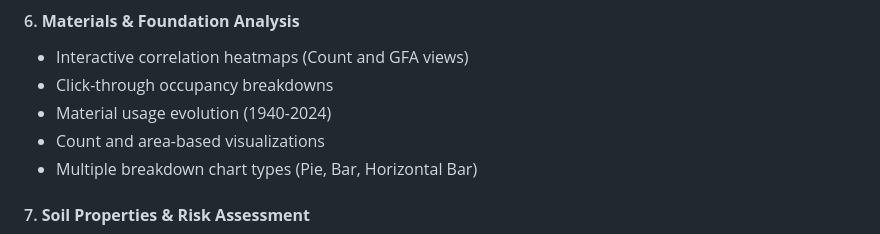
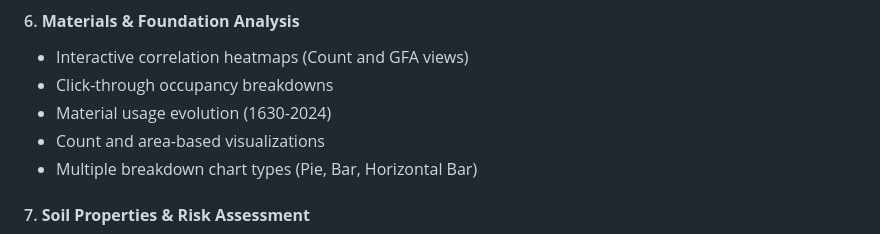
Before and after one commit to Structural-Futures-Lab/MA-building-stock, a Markdown page: README.md, the part around the change. GitHub-like rendering.

```diff
--- a/README.md
+++ b/README.md
@@ -81,7 +81,7 @@ The final dataset contains **72 columns** of building attributes
 #### 6. **Materials & Foundation Analysis**
 - Interactive correlation heatmaps (Count and GFA views)
 - Click-through occupancy breakdowns
-- Material usage evolution (1940-2024)
+- Material usage evolution (1630-2024)
 - Count and area-based visualizations
 - Multiple breakdown chart types (Pie, Bar, Horizontal Bar)
 
```
